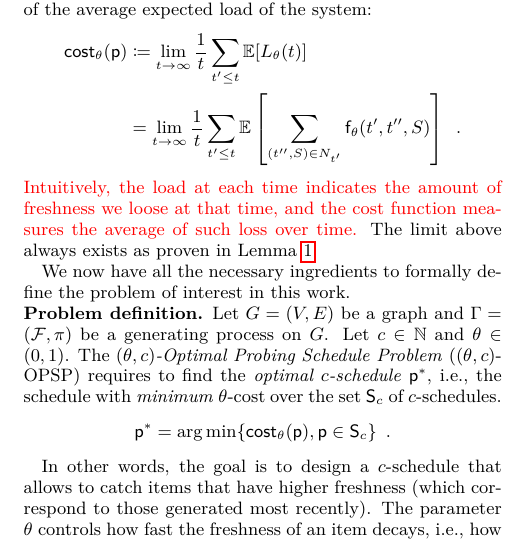
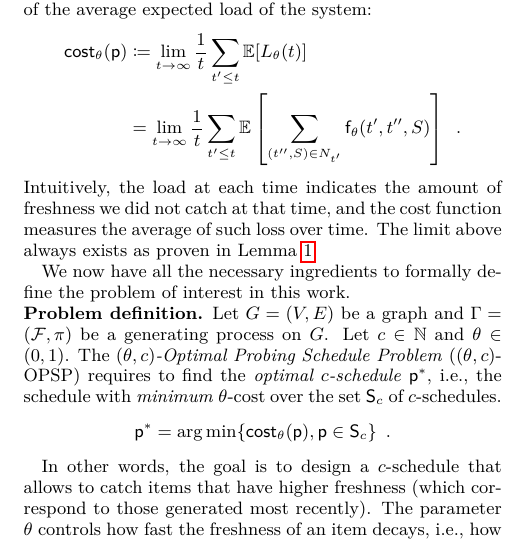
Before and after one commit to rionda/wiggins, a LaTeX paper (paper/wiggins.tex, which reads paper/tex/model.tex): part of one column of page 3 of 15, cut so that both start at the same text. Compiled offline with pdfLaTeX.

Commit message:
Minor rewording on Ahmad's intution on the cost function.

```diff
--- a/paper/tex/model.tex
+++ b/paper/tex/model.tex
@@ -87,9 +87,9 @@ $t\rightarrow\infty$, of the average expected load of the system:
 	&=\lim_{t\rightarrow\infty}\frac{1}{t}\sum_{t'\le
 	t}\expect\left[\sum_{(t'',S)\in N_{t'}}\fresh_\theta(t',t'',S)\right]\enspace.
 \end{align*}
-\ahmad{Intuitively, the load at each time indicates the amount of freshness we loose at that time, and the cost function measures the average of such loss over time.}
-%\todo[Ahmad]{Please add some motivation/intuition for this choice of cost measure.}
-The limit above always exists as proven in Lemma~\ref{lem:explicit}.
+Intuitively, the load at each time indicates the amount of freshness we did not
+catch at that time, and the cost function measures the average of such loss over
+time. The limit above always exists as proven in Lemma~\ref{lem:explicit}.
 
 We now have all the necessary ingredients to formally define the problem of
 interest in this work.
```
